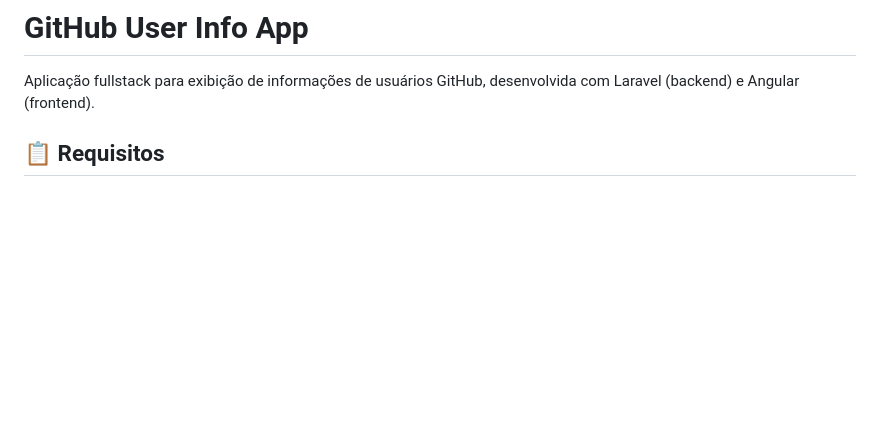
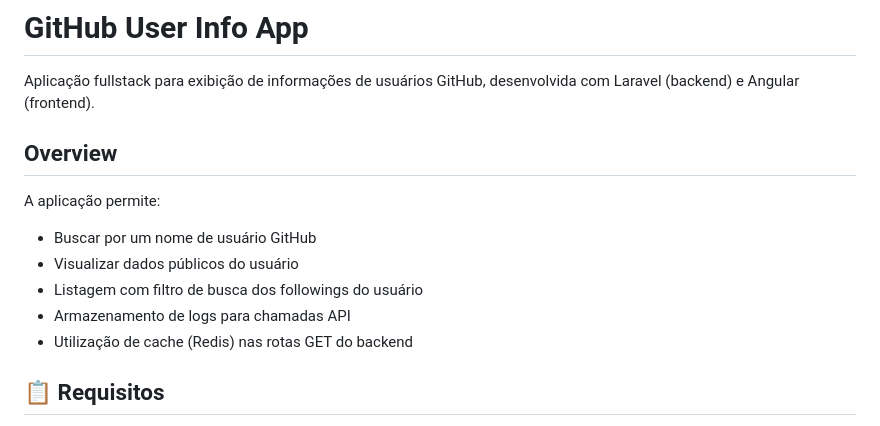
Before and after one commit to wendreskennedy/github-user-info-app, a Markdown page: README.md, the part around one of its changes. Drawn GitHub-style; blank space fills up the shorter version.

Commit message:
adicionando overview no readme

```diff
--- a/README.md
+++ b/README.md
@@ -1,6 +1,16 @@
 # GitHub User Info App
 
 Aplicação fullstack para exibição de informações de usuários GitHub, desenvolvida com Laravel (backend) e Angular (frontend).
+
+## Overview
+
+A aplicação permite:
+
+- Buscar por um nome de usuário GitHub
+- Visualizar dados públicos do usuário
+- Listagem com filtro de busca dos followings do usuário
+- Armazenamento de logs para chamadas API
+- Utilização de cache (Redis) nas rotas GET do backend
 
 ## 📋 Requisitos
 
```
Also changed, not shown: other parts of README.md (+3 -2 lines).
